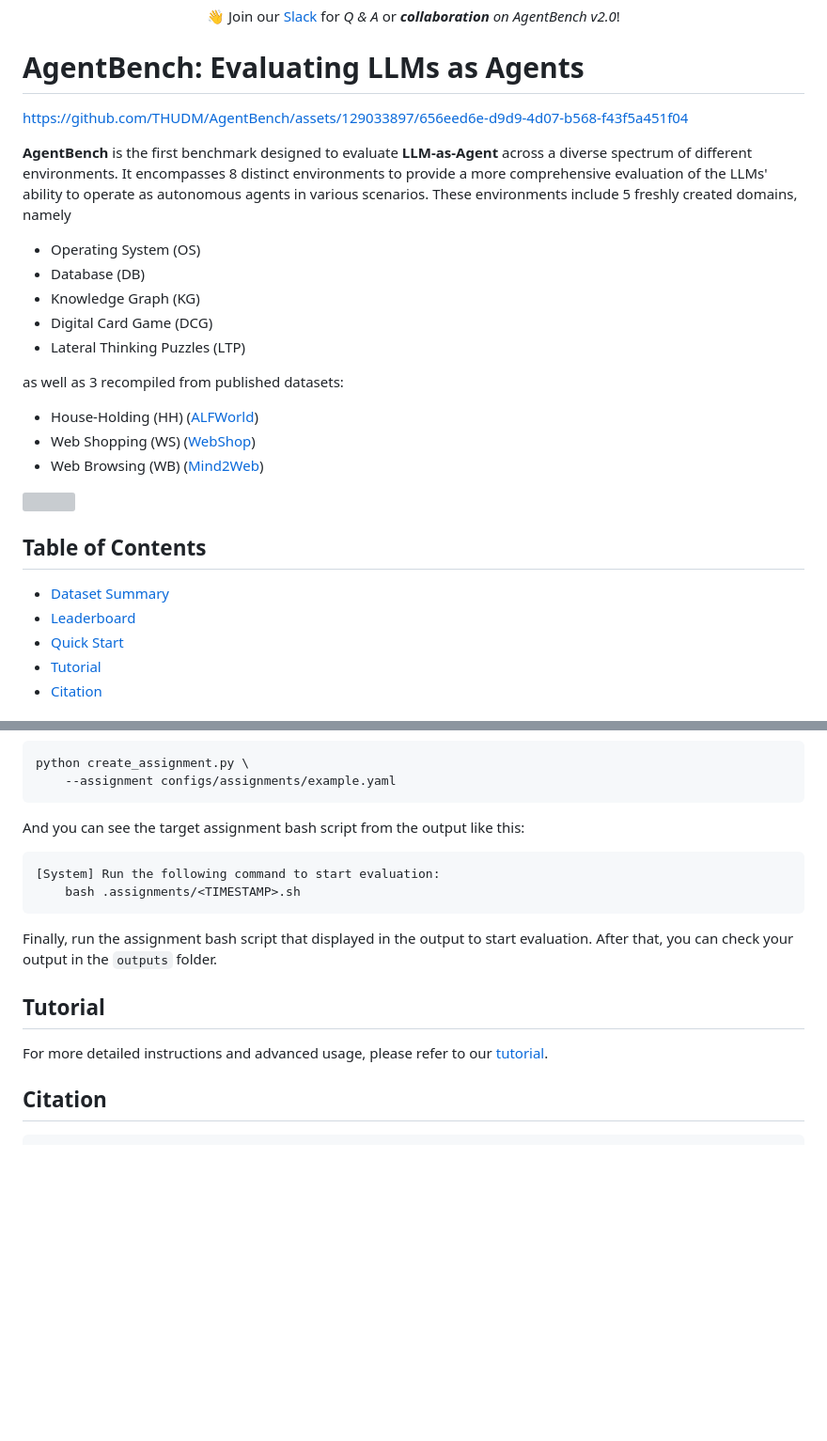
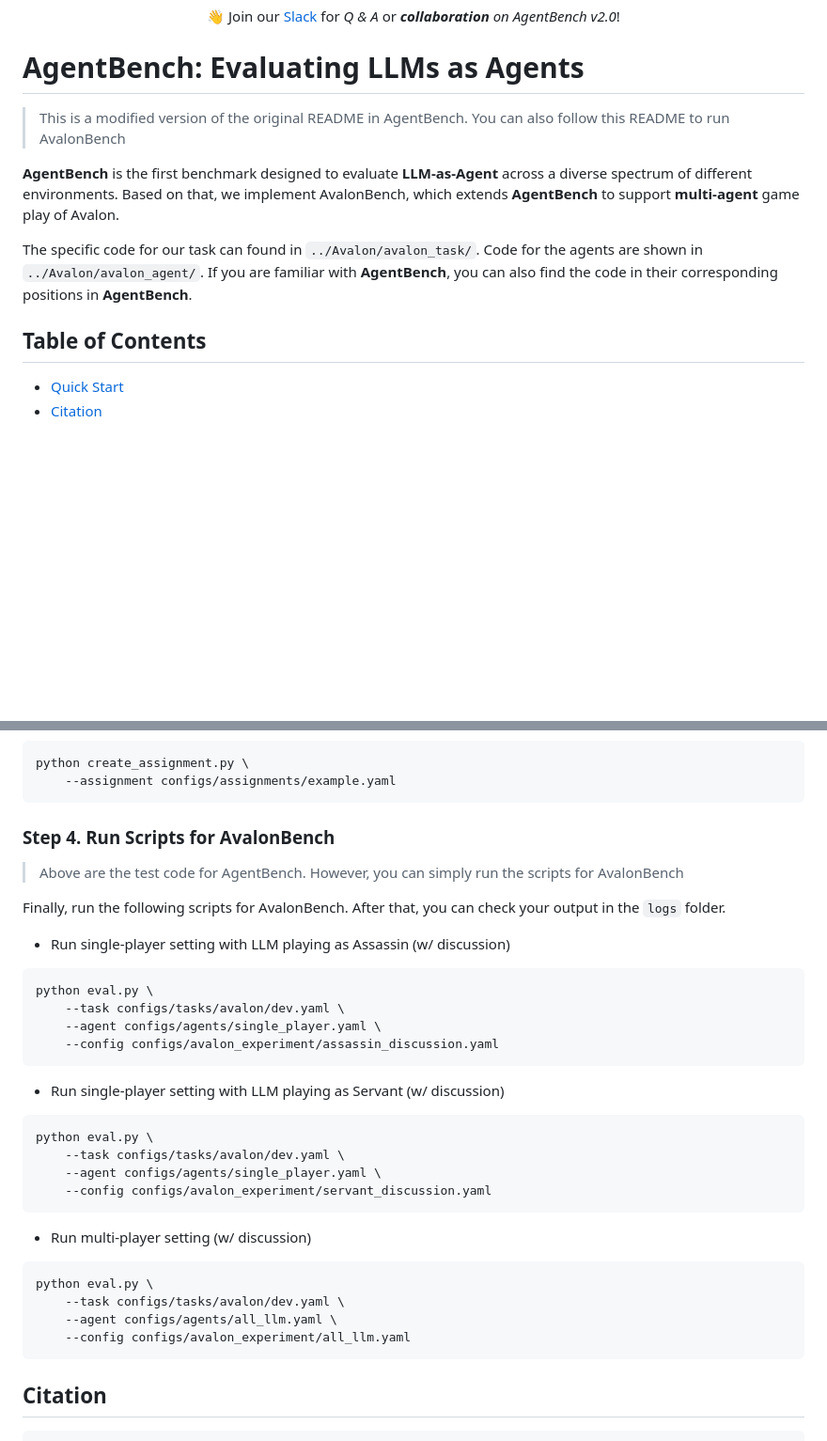
Before and after one commit to jonathanmli/Avalon-LLM, a Markdown page: AgentBench/README.md, 2 parts joined by grey strips. Shown at 94% size. Drawn GitHub-style; blank space fills up the shorter version; grey boxes are pictures that could not be loaded.

Commit message:
modified README for AvalonBench

````diff
--- a/AgentBench/README.md
+++ b/AgentBench/README.md
@@ -9,34 +9,16 @@
 
 # AgentBench: Evaluating LLMs as Agents
 
+> This is a modified version of the original README in AgentBench. You can also follow this README to run AvalonBench
 
+**AgentBench** is the first benchmark designed to evaluate **LLM-as-Agent** across a diverse spectrum of different environments. Based on that, we implement AvalonBench, which extends **AgentBench** to support **multi-agent** game play of Avalon.
 
-https://github.com/THUDM/AgentBench/assets/129033897/656eed6e-d9d9-4d07-b568-f43f5a451f04
-
-
-
-**AgentBench** is the first benchmark designed to evaluate **LLM-as-Agent** across a diverse spectrum of different environments. It encompasses 8 distinct environments to provide a more comprehensive evaluation of the LLMs' ability to operate as autonomous agents in various scenarios. These environments include 5 freshly created domains, namely
-
-- Operating System (OS)
-- Database (DB)
-- Knowledge Graph (KG)
-- Digital Card Game (DCG)
-- Lateral Thinking Puzzles (LTP)
-
-as well as 3 recompiled from published datasets:
-
-- House-Holding (HH) ([ALFWorld](https://github.com/alfworld/alfworld))
-- Web Shopping (WS) ([WebShop](https://github.com/princeton-nlp/webshop))
-- Web Browsing (WB) ([Mind2Web](https://github.com/OSU-NLP-Group/Mind2Web))
-
-![](./assets/agentbench.png)
+The specific code for our task can found in `../Avalon/avalon_task/`. Code for the agents are shown in `../Avalon/avalon_agent/`. If you are familiar with **AgentBench**, you can also find the code in their corresponding positions in **AgentBench**.
 
 
 ## Table of Contents
 
-- [Dataset Summary](#dataset-summary)
-- [Leaderboard](#leaderboard)
+
 - [Quick Start](#quick-start)
-- [Tutorial](#tutorial)
 - [Citation](#citation)
 
@@ -95,18 +59,34 @@ python create_assignment.py \
     --assignment configs/assignments/example.yaml
 ```
 
-And you can see the target assignment bash script from the output like this:
+### Step 4. Run Scripts for AvalonBench
 
-```yaml
-[System] Run the following command to start evaluation:
-    bash .assignments/<TIMESTAMP>.sh
+> Above are the test code for AgentBench. However, you can simply run the scripts for AvalonBench
+
+Finally, run the following scripts for AvalonBench. After that, you can check your output in the `logs` folder.
+- Run single-player setting with LLM playing as Assassin (w/ discussion)
+```bash
+python eval.py \
+    --task configs/tasks/avalon/dev.yaml \
+    --agent configs/agents/single_player.yaml \
+    --config configs/avalon_experiment/assassin_discussion.yaml
 ```
 
-Finally, run the assignment bash script that displayed in the output to start evaluation. After that, you can check your output in the `outputs` folder.
+- Run single-player setting with LLM playing as Servant (w/ discussion)
+```bash
+python eval.py \
+    --task configs/tasks/avalon/dev.yaml \
+    --agent configs/agents/single_player.yaml \
+    --config configs/avalon_experiment/servant_discussion.yaml
+```
 
-## Tutorial
-
-For more detailed instructions and advanced usage, please refer to our [tutorial](./docs/tutorial.md).
+- Run multi-player setting (w/ discussion)
+```bash
+python eval.py \
+    --task configs/tasks/avalon/dev.yaml \
+    --agent configs/agents/all_llm.yaml \
+    --config configs/avalon_experiment/all_llm.yaml
+```
 
 ## Citation
 
````
Also changed, not shown: other parts of AgentBench/README.md (+0 -18 lines).
